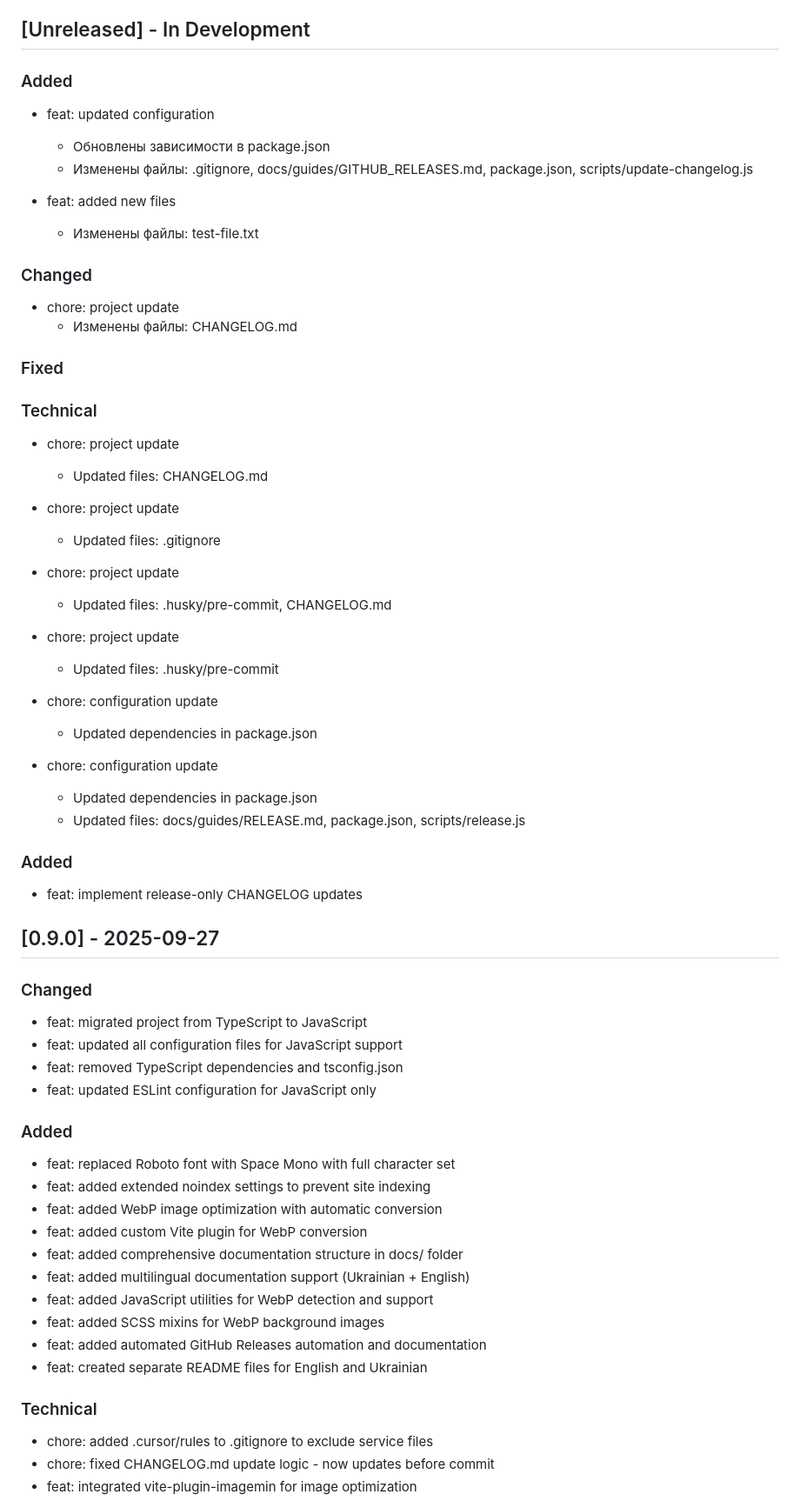
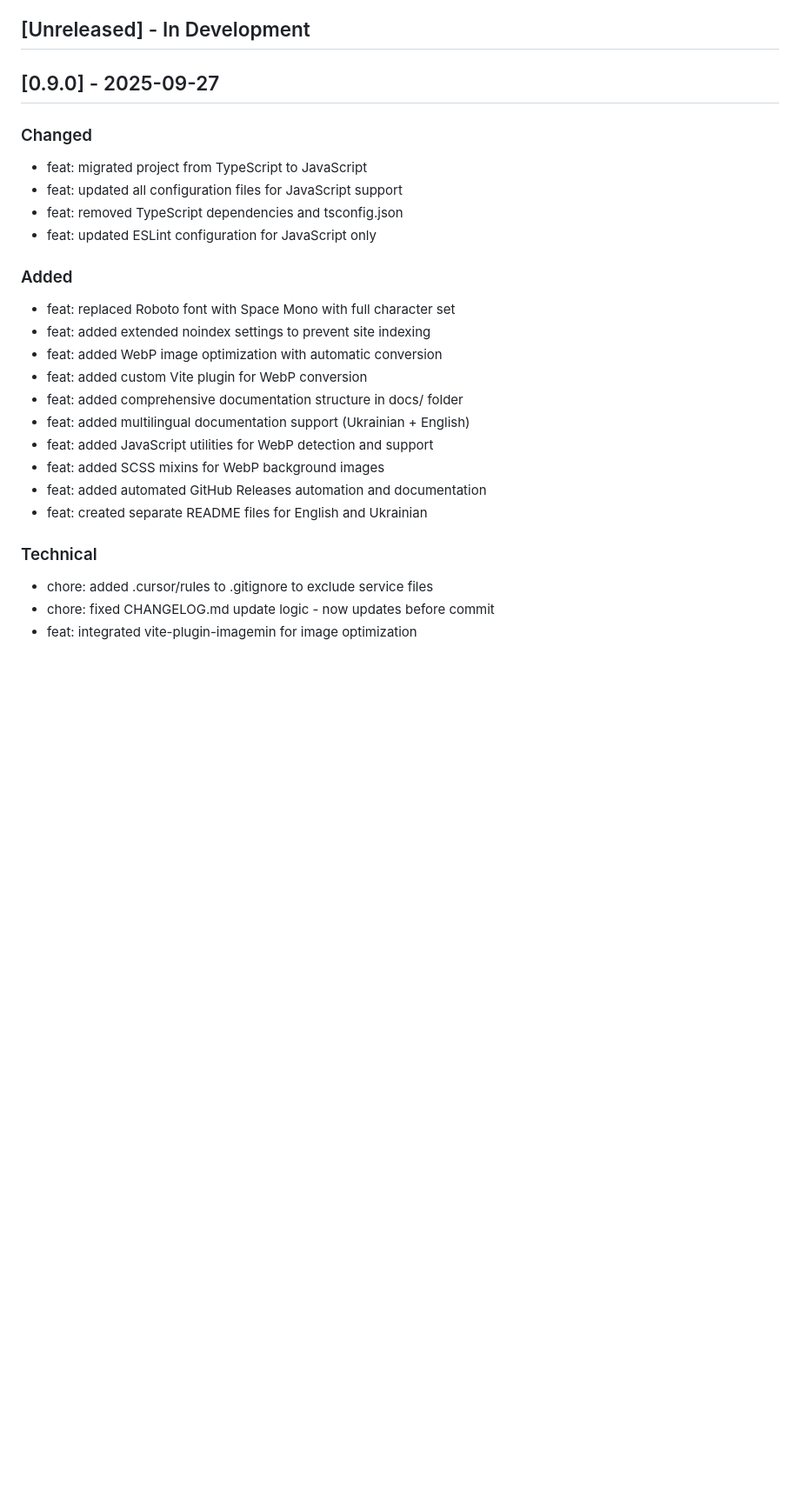
Before and after one commit to Boskolife/vite-landing-template, a Markdown page: CHANGELOG.md, the part around one of its changes. Shown at 87% size. Drawn GitHub-style; blank space fills up the shorter version.

```diff
--- a/CHANGELOG.md
+++ b/CHANGELOG.md
@@ -7,55 +7,17 @@ and this project adheres to [Semantic Versioning](https://semver.org/spec/v2.0.0
 
 ## [Unreleased] - In Development
 
-### Added
-
-- feat: updated configuration
-  - Обновлены зависимости в package.json
-  - Изменены файлы: .gitignore, docs/guides/GITHUB_RELEASES.md, package.json, scripts/update-changelog.js
-
-- feat: added new files
-  - Изменены файлы: test-file.txt
+## [0.9.0] - 2025-09-27
 
 ### Changed
 
-- chore: project update
-  - Изменены файлы: CHANGELOG.md
-
-### Fixed
-
-### Technical
-
-- chore: project update
-  - Updated files: CHANGELOG.md
-
-- chore: project update
-  - Updated files: .gitignore
-
-- chore: project update
-  - Updated files: .husky/pre-commit, CHANGELOG.md
-
-- chore: project update
-  - Updated files: .husky/pre-commit
-
-- chore: configuration update
-  - Updated dependencies in package.json
-
-- chore: configuration update
-  - Updated dependencies in package.json
-  - Updated files: docs/guides/RELEASE.md, package.json, scripts/release.js
-
-
-### Added
-- feat: implement release-only CHANGELOG updates
-## [0.9.0] - 2025-09-27
-
-### Changed
 - feat: migrated project from TypeScript to JavaScript
 - feat: updated all configuration files for JavaScript support
 - feat: removed TypeScript dependencies and tsconfig.json
 - feat: updated ESLint configuration for JavaScript only
 
 ### Added
+
 - feat: replaced Roboto font with Space Mono with full character set
 - feat: added extended noindex settings to prevent site indexing
 - feat: added WebP image optimization with automatic conversion
@@ -68,6 +30,7 @@ and this project adheres to [Semantic Versioning](https://semver.org/spec/v2.0.0
 - feat: created separate README files for English and Ukrainian
 
 ### Technical
+
 - chore: added .cursor/rules to .gitignore to exclude service files
 - chore: fixed CHANGELOG.md update logic - now updates before commit
 - feat: integrated vite-plugin-imagemin for image optimization
```
Also changed, not shown: other parts of CHANGELOG.md (+30 -7 lines).
